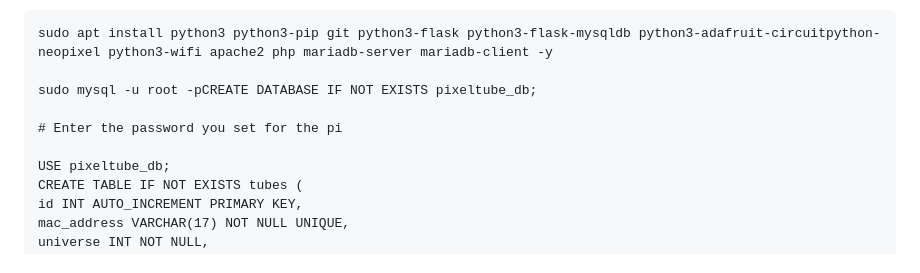
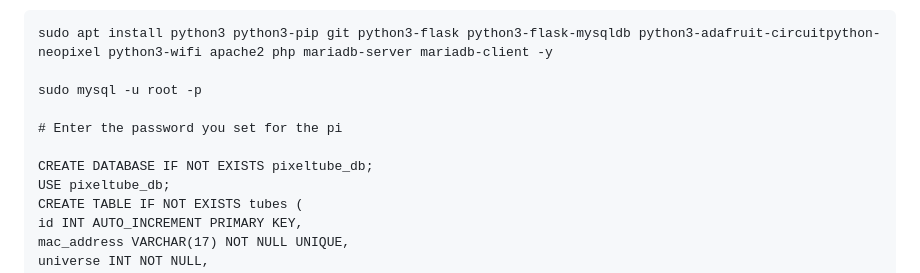
Before and after one commit to ping-mee/PiXelTubes, a Markdown page: README.md, the part around one of its changes. Drawn GitHub-style.

````diff
--- a/README.md
+++ b/README.md
@@ -81,10 +81,11 @@ For the professionals out there, most of you will already know how to pixel cont
 ```
 sudo apt install python3 python3-pip git python3-flask python3-flask-mysqldb python3-adafruit-circuitpython-neopixel python3-wifi apache2 php mariadb-server mariadb-client -y
 
-sudo mysql -u root -pCREATE DATABASE IF NOT EXISTS pixeltube_db;
+sudo mysql -u root -p
 
 # Enter the password you set for the pi
 
+CREATE DATABASE IF NOT EXISTS pixeltube_db;
 USE pixeltube_db;
 CREATE TABLE IF NOT EXISTS tubes (
 id INT AUTO_INCREMENT PRIMARY KEY,
````
Also changed, not shown: other parts of README.md (+8 -8 lines).
